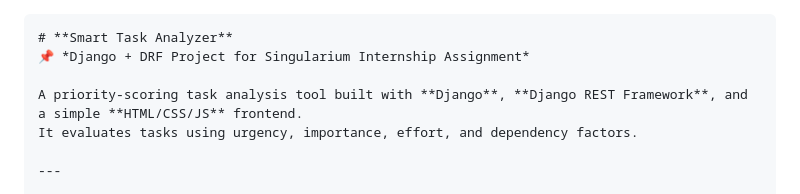
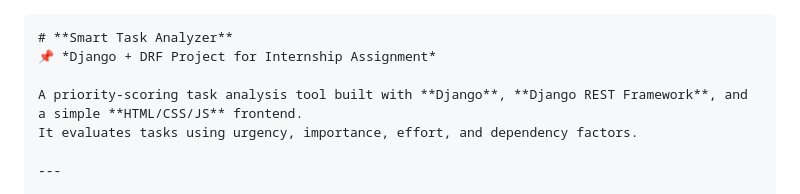
Before and after one commit to Salmaan-M/Smart_Task_Analyzer, a Markdown page: README.md, the part around the change. GitHub-like rendering.

````diff
--- a/README.md
+++ b/README.md
@@ -1,7 +1,7 @@
 
 ```markdown
 # **Smart Task Analyzer**
-📌 *Django + DRF Project for Singularium Internship Assignment*
+📌 *Django + DRF Project for Internship Assignment*
 
 A priority-scoring task analysis tool built with **Django**, **Django REST Framework**, and a simple **HTML/CSS/JS** frontend.
 It evaluates tasks using urgency, importance, effort, and dependency factors.
````
